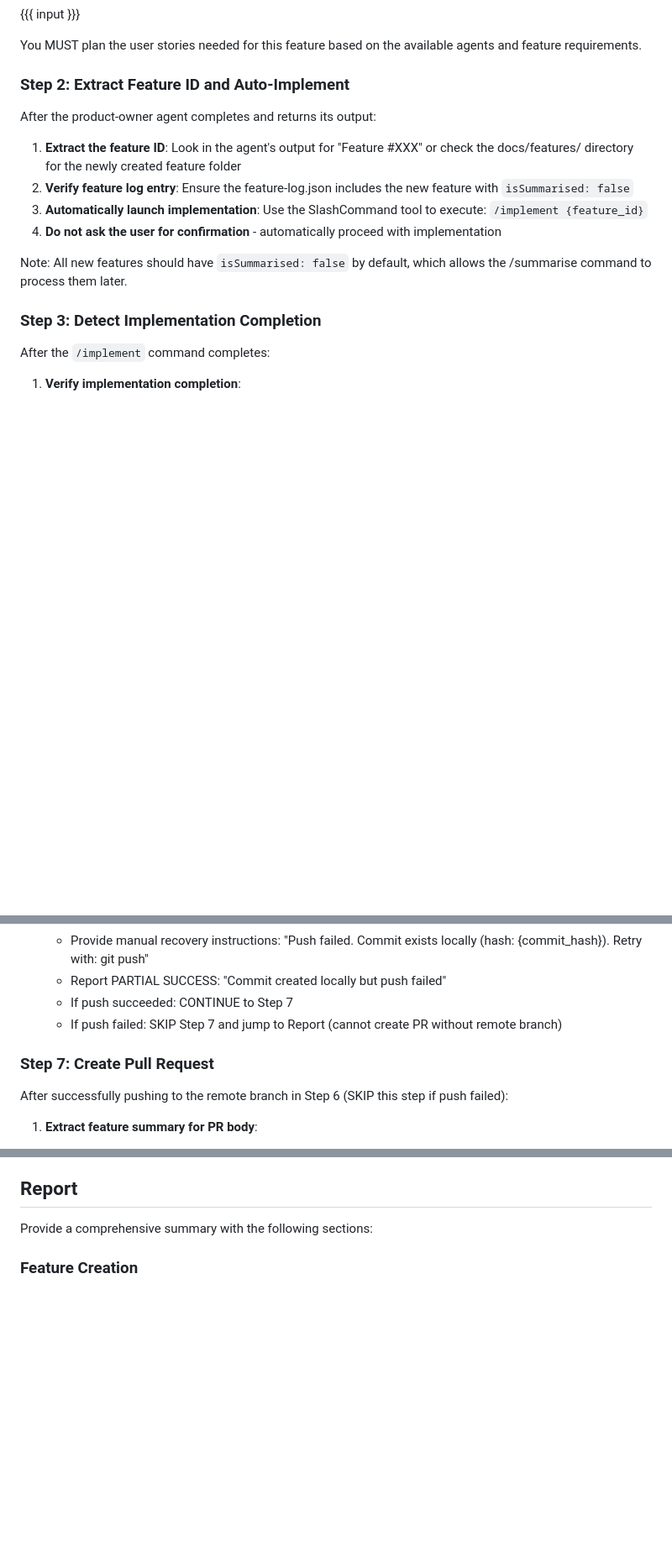
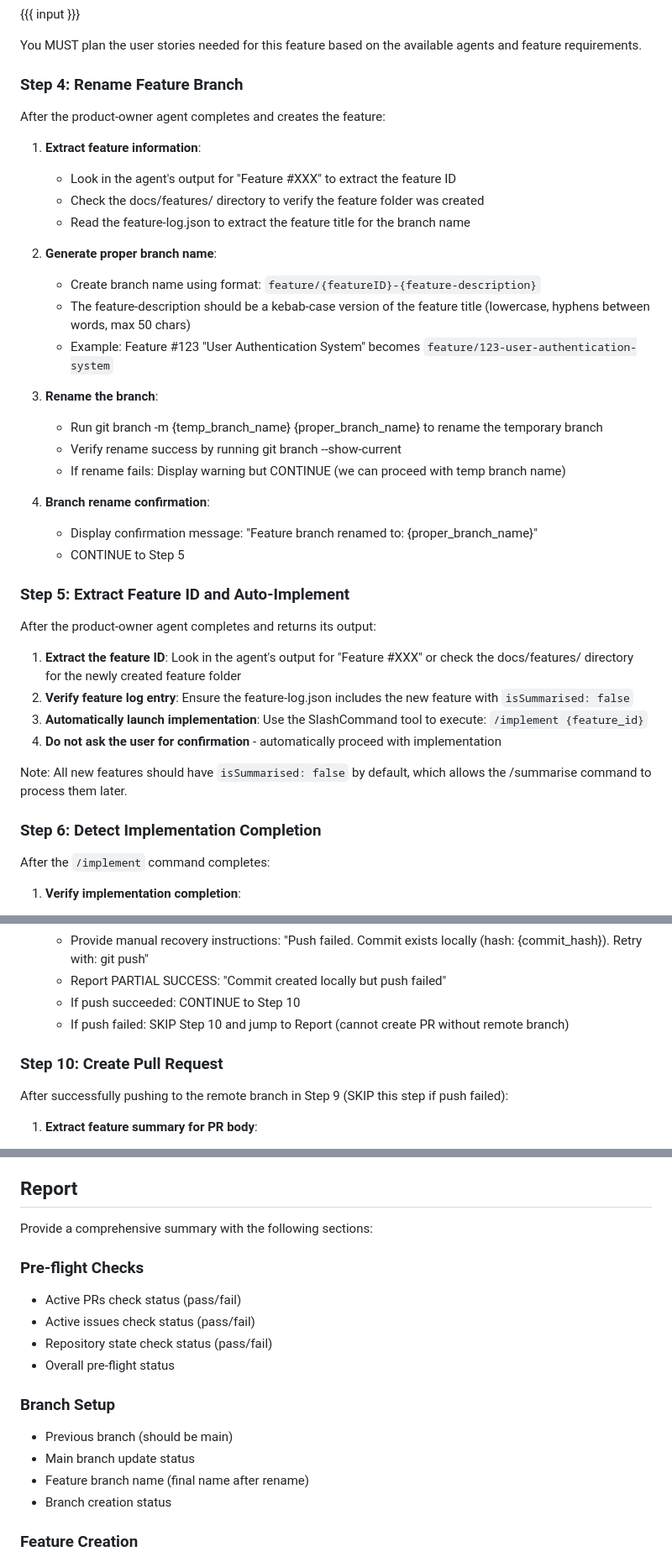
Before and after one commit to EdenCoNz/architecture, a Markdown page: .claude/commands/feature.md, 3 parts joined by grey strips. Shown: that part at 84% size. Drawn GitHub-style; blank space fills up the shorter version.

```diff
--- a/.claude/commands/feature.md
+++ b/.claude/commands/feature.md
@@ -32,7 +83,30 @@ Then, analyze this feature request for a web application and create comprehensiv
 
 You MUST plan the user stories needed for this feature based on the available agents and feature requirements.
 
-### Step 2: Extract Feature ID and Auto-Implement
+### Step 4: Rename Feature Branch
+
+After the product-owner agent completes and creates the feature:
+
+1. **Extract feature information**:
+   - Look in the agent's output for "Feature #XXX" to extract the feature ID
+   - Check the docs/features/ directory to verify the feature folder was created
+   - Read the feature-log.json to extract the feature title for the branch name
+
+2. **Generate proper branch name**:
+   - Create branch name using format: `feature/{featureID}-{feature-description}`
+   - The feature-description should be a kebab-case version of the feature title (lowercase, hyphens between words, max 50 chars)
+   - Example: Feature #123 "User Authentication System" becomes `feature/123-user-authentication-system`
+
+3. **Rename the branch**:
+   - Run git branch -m {temp_branch_name} {proper_branch_name} to rename the temporary branch
+   - Verify rename success by running git branch --show-current
+   - If rename fails: Display warning but CONTINUE (we can proceed with temp branch name)
+
+4. **Branch rename confirmation**:
+   - Display confirmation message: "Feature branch renamed to: {proper_branch_name}"
+   - CONTINUE to Step 5
+
+### Step 5: Extract Feature ID and Auto-Implement
 
 After the product-owner agent completes and returns its output:
 
@@ -43,7 +117,7 @@ After the product-owner agent completes and returns its output:
 
 Note: All new features should have `isSummarised: false` by default, which allows the /summarise command to process them later.
 
-### Step 3: Detect Implementation Completion
+### Step 6: Detect Implementation Completion
 
 After the `/implement` command completes:
 
@@ -135,12 +209,12 @@ After creating the feature commit in Step 5 (SKIP this step if commit failed):
    - Capture the error message from git push command
    - Provide manual recovery instructions: "Push failed. Commit exists locally (hash: {commit_hash}). Retry with: git push"
    - Report PARTIAL SUCCESS: "Commit created locally but push failed"
-   - If push succeeded: CONTINUE to Step 7
-   - If push failed: SKIP Step 7 and jump to Report (cannot create PR without remote branch)
+   - If push succeeded: CONTINUE to Step 10
+   - If push failed: SKIP Step 10 and jump to Report (cannot create PR without remote branch)
 
-### Step 7: Create Pull Request
+### Step 10: Create Pull Request
 
-After successfully pushing to the remote branch in Step 6 (SKIP this step if push failed):
+After successfully pushing to the remote branch in Step 9 (SKIP this step if push failed):
 
 1. **Extract feature summary for PR body**:
    - Read the user-stories.md file at `docs/features/{feature_id}/user-stories.md`
@@ -167,6 +241,18 @@ After successfully pushing to the remote branch in Step 6 (SKIP this step if pus
 ## Report
 
 Provide a comprehensive summary with the following sections:
+
+### Pre-flight Checks
+- Active PRs check status (pass/fail)
+- Active issues check status (pass/fail)
+- Repository state check status (pass/fail)
+- Overall pre-flight status
+
+### Branch Setup
+- Previous branch (should be main)
+- Main branch update status
+- Feature branch name (final name after rename)
+- Branch creation status
 
 ### Feature Creation
 - Feature ID that was created
```
Also changed, not shown: other parts of .claude/commands/feature.md (+59 -8 lines).
